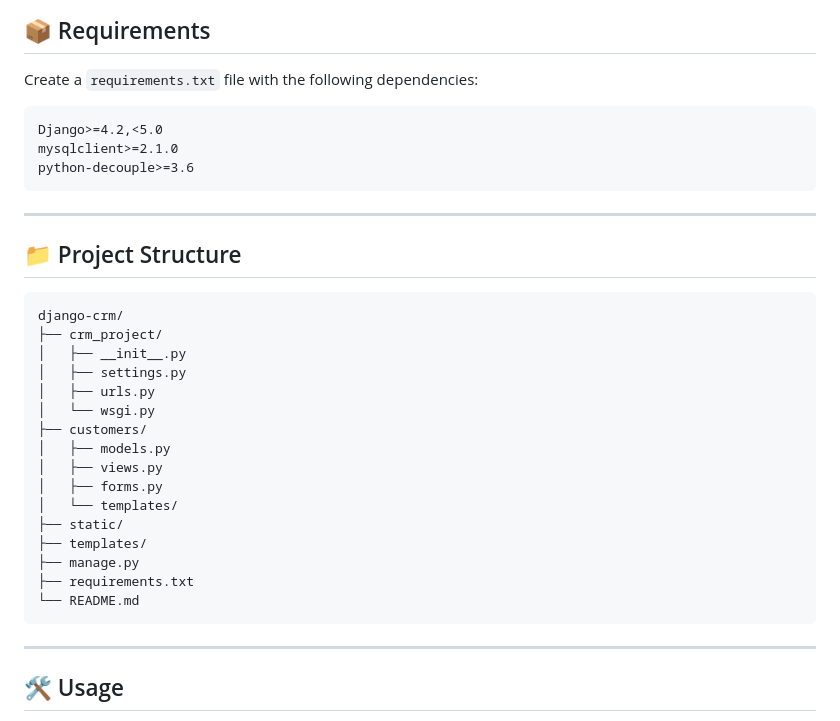
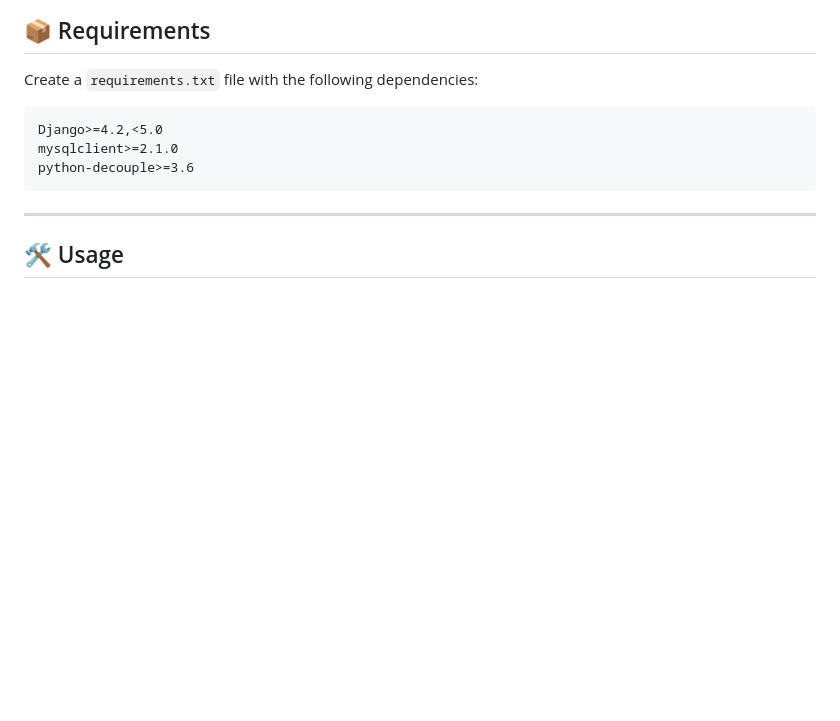
Before and after one commit to ChakerChourouk/Django-CRM, a Markdown page: README.md, the part around the change. Drawn GitHub-style; blank space fills up the shorter version.

````diff
--- a/README.md
+++ b/README.md
@@ -102,30 +102,6 @@ Django>=4.2,<5.0
 mysqlclient>=2.1.0
 python-decouple>=3.6
 ```
-
----
-
-## 📁 Project Structure
-
-```
-django-crm/
-├── crm_project/
-│   ├── __init__.py
-│   ├── settings.py
-│   ├── urls.py
-│   └── wsgi.py
-├── customers/
-│   ├── models.py
-│   ├── views.py
-│   ├── forms.py
-│   └── templates/
-├── static/
-├── templates/
-├── manage.py
-├── requirements.txt
-└── README.md
-```
-
 ---
 
 ## 🛠️ Usage
````
